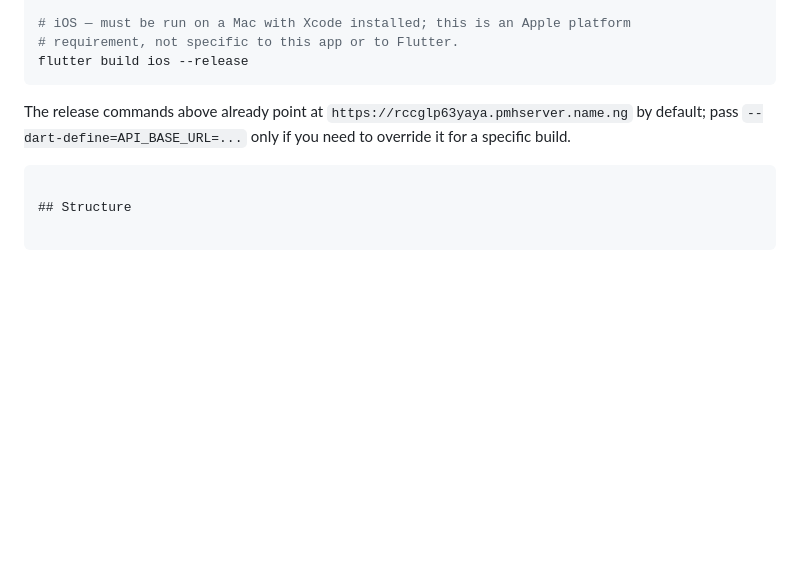
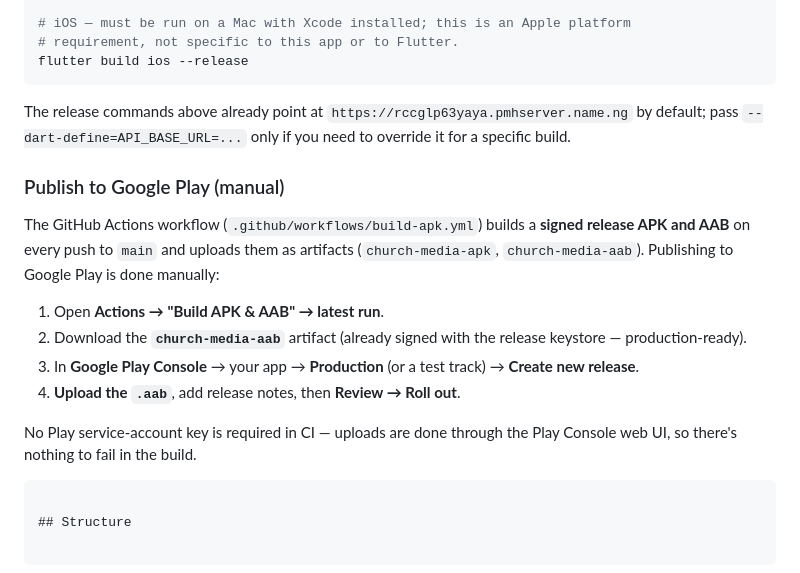
Before and after one commit to philmorehost/CHURCH-MEDIA, a Markdown page: mobile/README.md, the part around the change. Drawn GitHub-style; blank space fills up the shorter version.

Commit message:
docs: add manual Google Play publish steps to mobile/README.md
Explains downloading the church-media-aab artifact from the CI run and
uploading it in Play Console — no Play service-account key needed in CI.

````diff
--- a/mobile/README.md
+++ b/mobile/README.md
@@ -54,6 +54,17 @@ flutter build ios --release
 ```
 
 The release commands above already point at `https://rccglp63yaya.pmhserver.name.ng` by default; pass `--dart-define=API_BASE_URL=...` only if you need to override it for a specific build.
+
+### Publish to Google Play (manual)
+
+The GitHub Actions workflow (`.github/workflows/build-apk.yml`) builds a **signed release APK and AAB** on every push to `main` and uploads them as artifacts (`church-media-apk`, `church-media-aab`). Publishing to Google Play is done manually:
+
+1. Open **Actions → "Build APK & AAB" → latest run**.
+2. Download the **`church-media-aab`** artifact (already signed with the release keystore — production-ready).
+3. In **Google Play Console** → your app → **Production** (or a test track) → **Create new release**.
+4. **Upload the `.aab`**, add release notes, then **Review → Roll out**.
+
+No Play service-account key is required in CI — uploads are done through the Play Console web UI, so there's nothing to fail in the build.
 ```
 
 ## Structure
````
